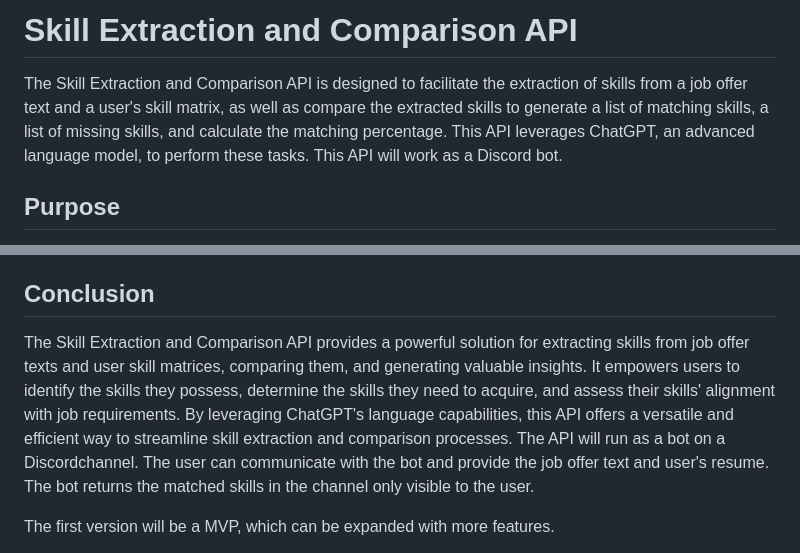
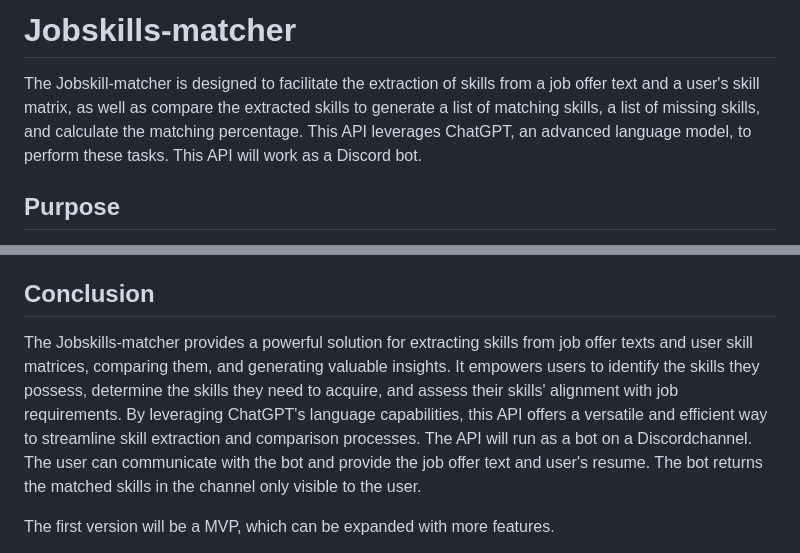
Before and after one commit to RudyVane/Jobskills, a Markdown page: README.md, 2 parts joined by grey strips. Rendered like a GitHub page.

```diff
--- a/README.md
+++ b/README.md
@@ -1,6 +1,5 @@
-# Skill Extraction and Comparison API
-
-The Skill Extraction and Comparison API is designed to facilitate the extraction of skills from a job offer text and a user's skill matrix, as well as compare the extracted skills to generate a list of matching skills, a list of missing skills, and calculate the matching percentage. This API leverages ChatGPT, an advanced language model, to perform these tasks. This API will work as a Discord bot.
+# Jobskills-matcher
+The Jobskill-matcher is designed to facilitate the extraction of skills from a job offer text and a user's skill matrix, as well as compare the extracted skills to generate a list of matching skills, a list of missing skills, and calculate the matching percentage. This API leverages ChatGPT, an advanced language model, to perform these tasks. This API will work as a Discord bot.
 
 ## Purpose
 
@@ -36,7 +35,7 @@ To utilize the API, follow these steps:
 
 ## Conclusion
 
-The Skill Extraction and Comparison API provides a powerful solution for extracting skills from job offer texts and user skill matrices, comparing them, and generating valuable insights. It empowers users to identify the skills they possess, determine the skills they need to acquire, and assess their skills' alignment with job requirements. By leveraging ChatGPT's language capabilities, this API offers a versatile and efficient way to streamline skill extraction and comparison processes.
+The Jobskills-matcher provides a powerful solution for extracting skills from job offer texts and user skill matrices, comparing them, and generating valuable insights. It empowers users to identify the skills they possess, determine the skills they need to acquire, and assess their skills' alignment with job requirements. By leveraging ChatGPT's language capabilities, this API offers a versatile and efficient way to streamline skill extraction and comparison processes.
 The API will run as a bot on a Discordchannel. The user can communicate with the bot and provide the job offer text and user's resume. The bot returns the matched skills in the channel only visible to the user.
 
 The first version will be a MVP, which can be expanded with more features.
```
